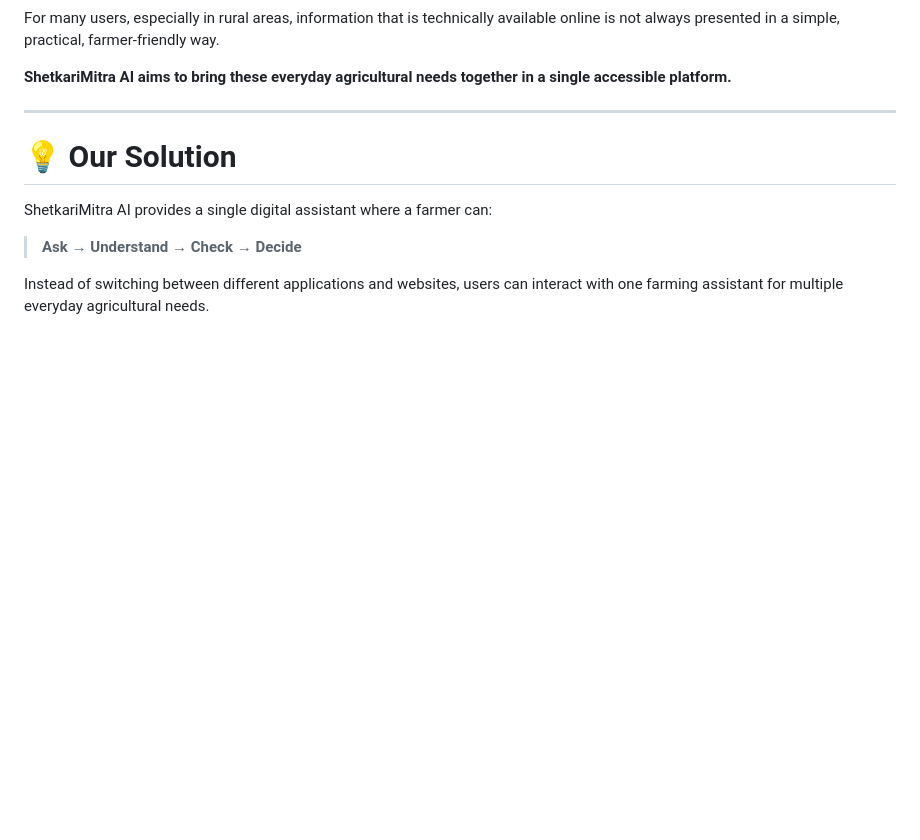
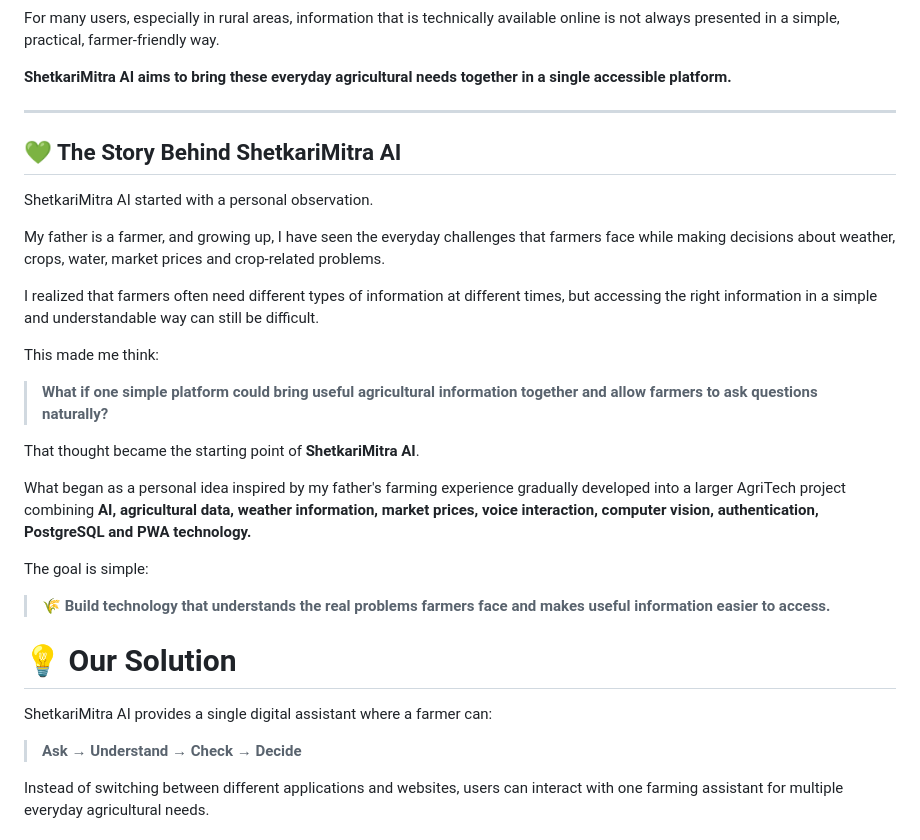
Before and after one commit to ankitavarat/ShetkariMitra-AI, a Markdown page: README.md, the part around the change. Drawn GitHub-style; blank space fills up the shorter version.

```diff
--- a/README.md
+++ b/README.md
@@ -27,6 +27,26 @@ For many users, especially in rural areas, information that is technically avail
 **ShetkariMitra AI aims to bring these everyday agricultural needs together in a single accessible platform.**
 
 ---
+
+## 💚 The Story Behind ShetkariMitra AI
+
+ShetkariMitra AI started with a personal observation.
+
+My father is a farmer, and growing up, I have seen the everyday challenges that farmers face while making decisions about weather, crops, water, market prices and crop-related problems.
+
+I realized that farmers often need different types of information at different times, but accessing the right information in a simple and understandable way can still be difficult.
+
+This made me think:
+
+> **What if one simple platform could bring useful agricultural information together and allow farmers to ask questions naturally?**
+
+That thought became the starting point of **ShetkariMitra AI**.
+
+What began as a personal idea inspired by my father's farming experience gradually developed into a larger AgriTech project combining **AI, agricultural data, weather information, market prices, voice interaction, computer vision, authentication, PostgreSQL and PWA technology.**
+
+The goal is simple:
+
+> 🌾 **Build technology that understands the real problems farmers face and makes useful information easier to access.**
 
 # 💡 Our Solution
 
```
